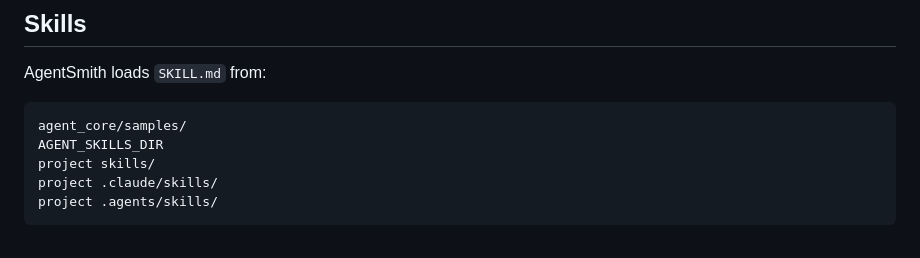
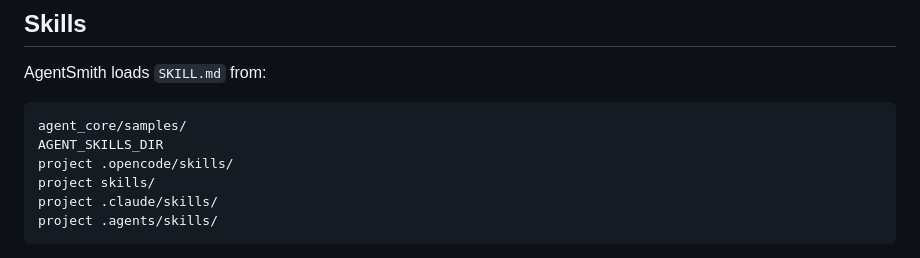
Before and after one commit to mingwuda/agent-smith, a Markdown page: README.en.md, the part around the change. Rendered like a GitHub page.

````diff
--- a/README.en.md
+++ b/README.en.md
@@ -240,6 +240,7 @@ AgentSmith loads `SKILL.md` from:
 ```text
 agent_core/samples/
 AGENT_SKILLS_DIR
+project .opencode/skills/
 project skills/
 project .claude/skills/
 project .agents/skills/
````
Also changed, not shown: README.md (+1 -0 lines).
